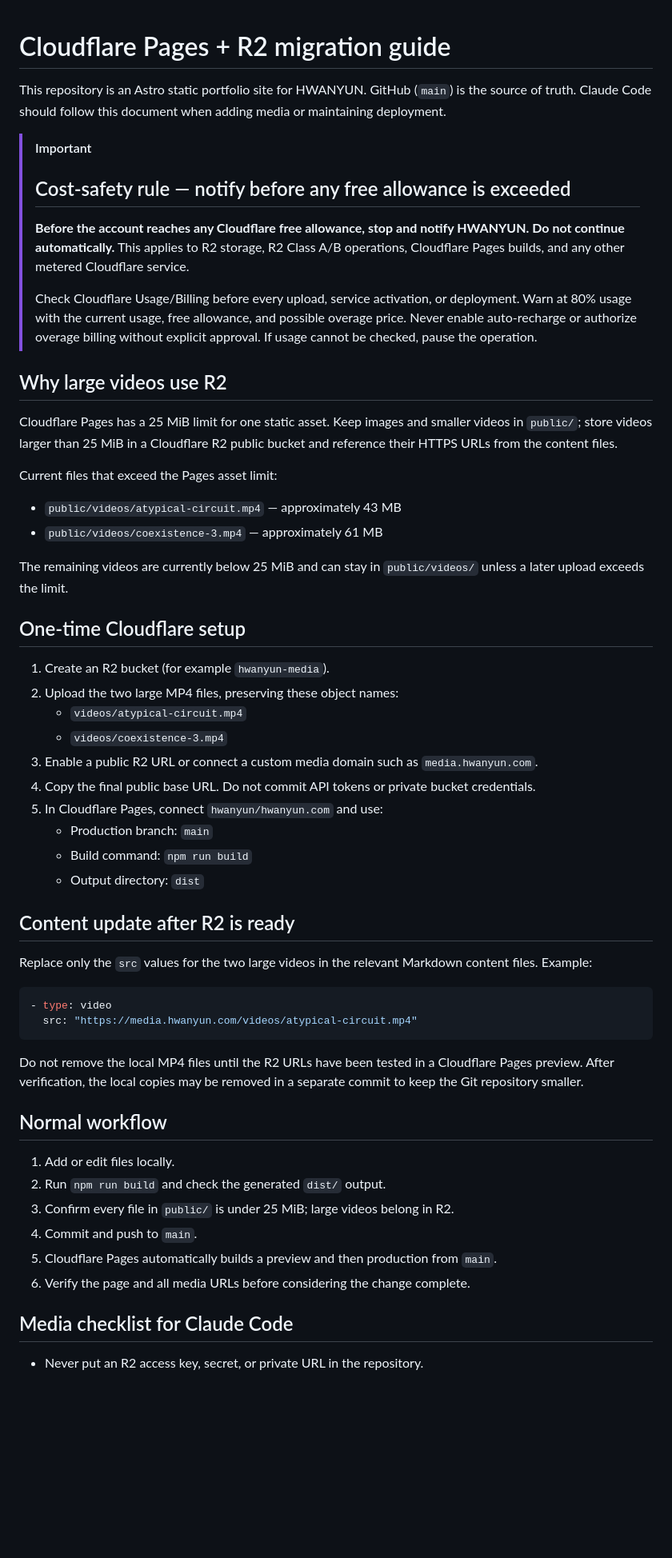
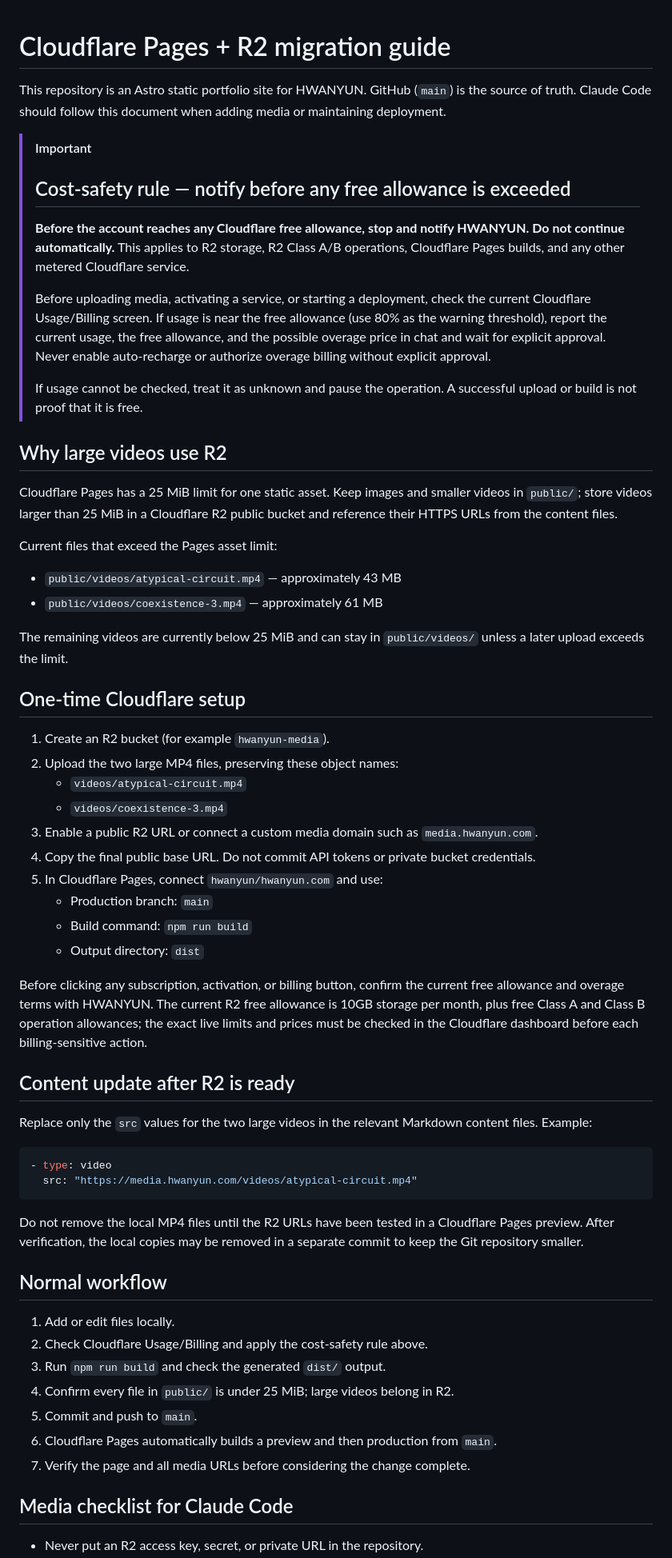
Before and after one commit to hwanyun/hwanyun.com, a Markdown page: CLOUDFLARE_R2_MIGRATION.md, the part around one of its changes. Shown at 80% size. GitHub-like rendering; blank space fills up the shorter version.

````diff
--- a/CLOUDFLARE_R2_MIGRATION.md
+++ b/CLOUDFLARE_R2_MIGRATION.md
@@ -1,34 +1,28 @@
 # Cloudflare Pages + R2 migration guide
 
+This repository is an Astro static portfolio site for HWANYUN. GitHub (`main`) is the source of truth. Claude Code should follow this document when adding media or maintaining deployment.
 
-This repository is an Astro static portfolio site for HWANYUN. GitHub (`main`) is the source of truth. Claude Code should follow this document when adding media or maintaining deployment.
 > [!IMPORTANT]
 > ## Cost-safety rule — notify before any free allowance is exceeded
 >
 > **Before the account reaches any Cloudflare free allowance, stop and notify HWANYUN. Do not continue automatically.** This applies to R2 storage, R2 Class A/B operations, Cloudflare Pages builds, and any other metered Cloudflare service.
 >
-> Check Cloudflare Usage/Billing before every upload, service activation, or deployment. Warn at 80% usage with the current usage, free allowance, and possible overage price. Never enable auto-recharge or authorize overage billing without explicit approval. If usage cannot be checked, pause the operation.
-
-
+> Before uploading media, activating a service, or starting a deployment, check the current Cloudflare Usage/Billing screen. If usage is near the free allowance (use 80% as the warning threshold), report the current usage, the free allowance, and the possible overage price in chat and wait for explicit approval. Never enable auto-recharge or authorize overage billing without explicit approval.
+>
+> If usage cannot be checked, treat it as unknown and pause the operation. A successful upload or build is not proof that it is free.
 
 ## Why large videos use R2
 
-
 Cloudflare Pages has a 25 MiB limit for one static asset. Keep images and smaller videos in `public/`; store videos larger than 25 MiB in a Cloudflare R2 public bucket and reference their HTTPS URLs from the content files.
 
-
 Current files that exceed the Pages asset limit:
-
 
 - `public/videos/atypical-circuit.mp4` — approximately 43 MB
 - `public/videos/coexistence-3.mp4` — approximately 61 MB
 
-
 The remaining videos are currently below 25 MiB and can stay in `public/videos/` unless a later upload exceeds the limit.
 
-
 ## One-time Cloudflare setup
-
 
 1. Create an R2 bucket (for example `hwanyun-media`).
 2. Upload the two large MP4 files, preserving these object names:
@@ -41,34 +35,29 @@ The remaining videos are currently below 25 MiB and can stay in `public/videos/`
    - Build command: `npm run build`
    - Output directory: `dist`
 
+Before clicking any subscription, activation, or billing button, confirm the current free allowance and overage terms with HWANYUN. The current R2 free allowance is 10GB storage per month, plus free Class A and Class B operation allowances; the exact live limits and prices must be checked in the Cloudflare dashboard before each billing-sensitive action.
 
 ## Content update after R2 is ready
 
-
 Replace only the `src` values for the two large videos in the relevant Markdown content files. Example:
-
 
 ```yaml
 - type: video
   src: "https://media.hwanyun.com/videos/atypical-circuit.mp4"
 ```
 
-
 Do not remove the local MP4 files until the R2 URLs have been tested in a Cloudflare Pages preview. After verification, the local copies may be removed in a separate commit to keep the Git repository smaller.
-
 
 ## Normal workflow
 
-
 1. Add or edit files locally.
-2. Run `npm run build` and check the generated `dist/` output.
-3. Confirm every file in `public/` is under 25 MiB; large videos belong in R2.
-4. Commit and push to `main`.
-5. Cloudflare Pages automatically builds a preview and then production from `main`.
-6. Verify the page and all media URLs before considering the change complete.
-
+2. Check Cloudflare Usage/Billing and apply the cost-safety rule above.
+3. Run `npm run build` and check the generated `dist/` output.
+4. Confirm every file in `public/` is under 25 MiB; large videos belong in R2.
+5. Commit and push to `main`.
+6. Cloudflare Pages automatically builds a preview and then production from `main`.
+7. Verify the page and all media URLs before considering the change complete.
 
 ## Media checklist for Claude Code
 
-
 - Never put an R2 access key, secret, or private URL in the repository.
````
Also changed, not shown: other parts of CLOUDFLARE_R2_MIGRATION.md (+24 -0 lines).
